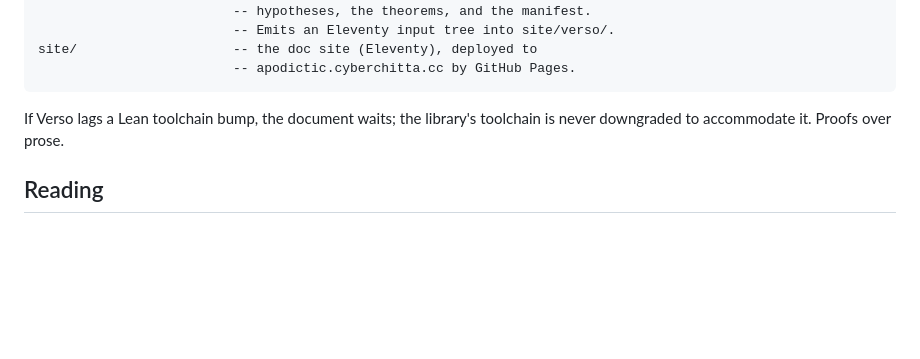
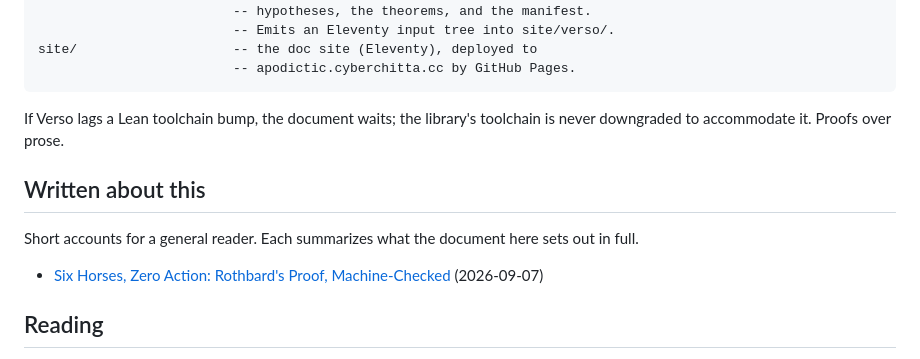
Before and after one commit to cyberchitta/apodictic, a Markdown page: README.md, the part around the change. Drawn GitHub-style; blank space fills up the shorter version.

Commit message:
docs: the README points at the article written about this repo
Co-authored-by: Claude Opus 5 <claude-opus-5@claude-cli>

```diff
--- a/README.md
+++ b/README.md
@@ -76,6 +76,15 @@ site/                    -- the doc site (Eleventy), deployed to
 If Verso lags a Lean toolchain bump, the document waits; the library's
 toolchain is never downgraded to accommodate it. Proofs over prose.
 
+## Written about this
+
+Short accounts for a general reader. Each summarizes what the document
+here sets out in full.
+
+- [Six Horses, Zero Action: Rothbard's Proof,
+  Machine-Checked](https://www.cyberchitta.cc/articles/apodictic.html)
+  (2026-09-07)
+
 ## Reading
 
 - Mises, *Human Action*, chs. 1–7
```
